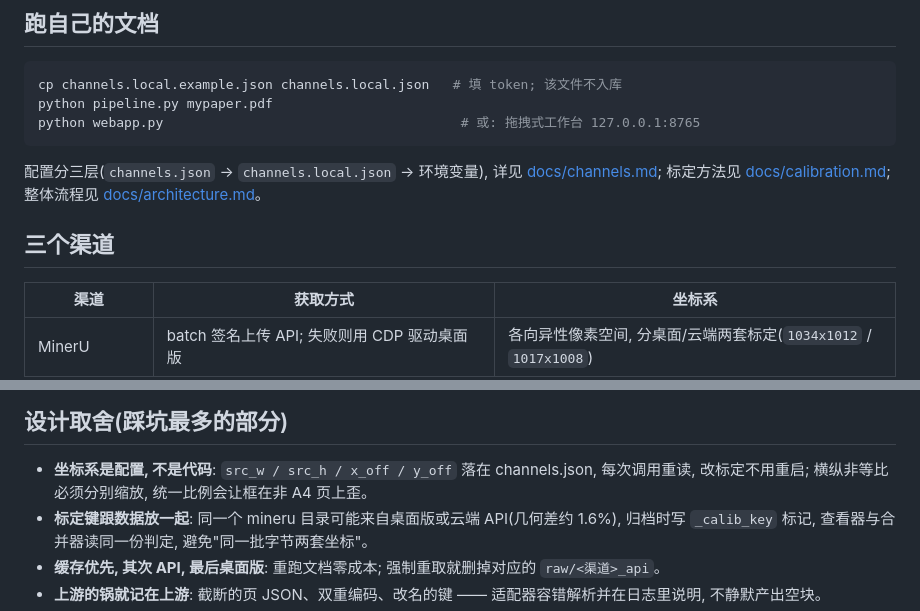
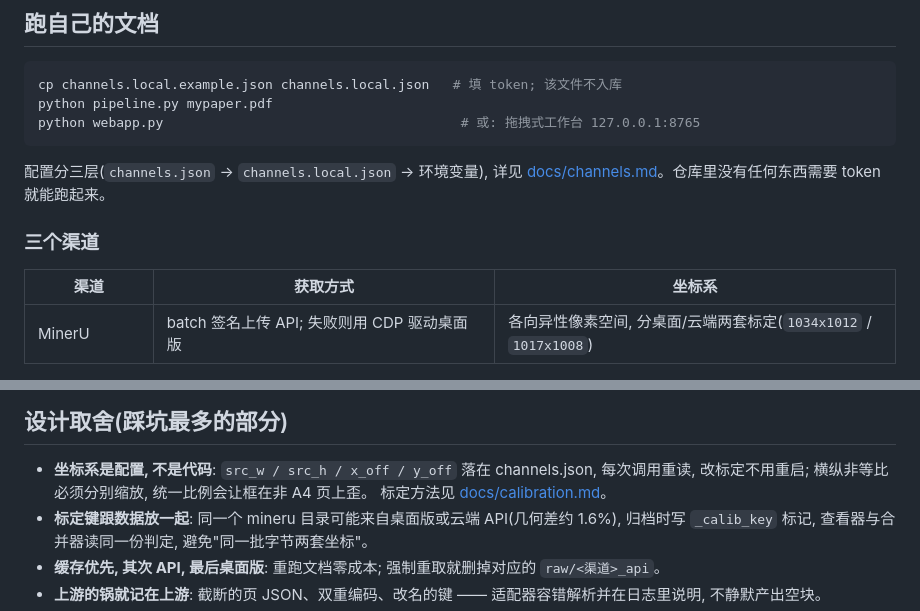
Before and after one commit to KieranFinn/multidoc-ocr-compare, a Markdown page: README.zh-CN.md, 2 parts joined by grey strips. Drawn GitHub-style.

````diff
--- a/README.zh-CN.md
+++ b/README.zh-CN.md
@@ -118,10 +118,9 @@ python webapp.py                                      # 或: 拖拽式工作台
 ```
 
 配置分三层(`channels.json` → `channels.local.json` → 环境变量), 详见
-[docs/channels.md](docs/channels.md); 标定方法见 [docs/calibration.md](docs/calibration.md);
-整体流程见 [docs/architecture.md](docs/architecture.md)。
+[docs/channels.md](docs/channels.md)。仓库里没有任何东西需要 token 就能跑起来。
 
-## 三个渠道
+### 三个渠道
 
 | 渠道 | 获取方式 | 坐标系 |
 | --- | --- | --- |
@@ -135,6 +134,7 @@ python webapp.py                                      # 或: 拖拽式工作台
 
 - **坐标系是配置, 不是代码**: `src_w / src_h / x_off / y_off` 落在 channels.json, 每次调用重读,
   改标定不用重启; 横纵非等比必须分别缩放, 统一比例会让框在非 A4 页上歪。
+  标定方法见 [docs/calibration.md](docs/calibration.md)。
 - **标定键跟数据放一起**: 同一个 mineru 目录可能来自桌面版或云端 API(几何差约 1.6%),
   归档时写 `_calib_key` 标记, 查看器与合并器读同一份判定, 避免"同一批字节两套坐标"。
 - **缓存优先, 其次 API, 最后桌面版**: 重跑文档零成本; 强制重取就删掉对应的 `raw/<渠道>_api`。
````
